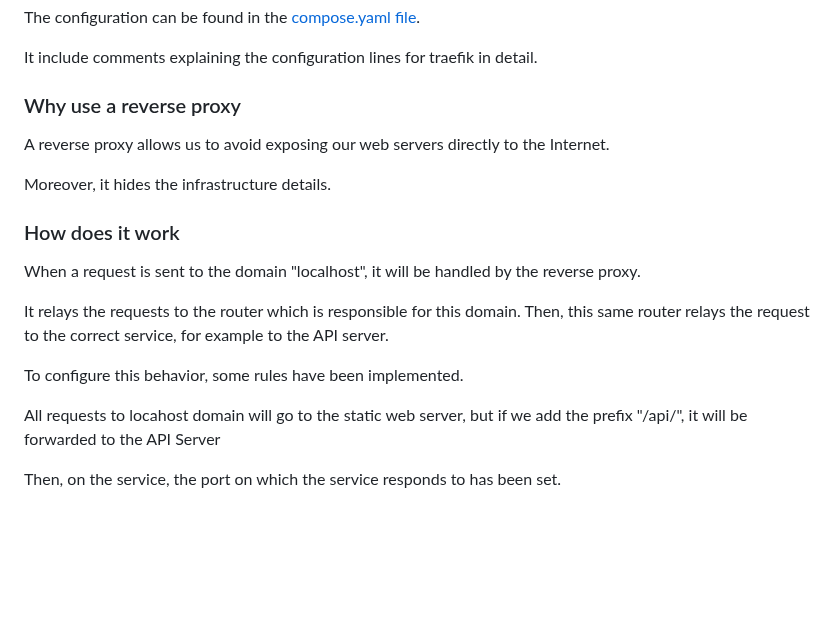
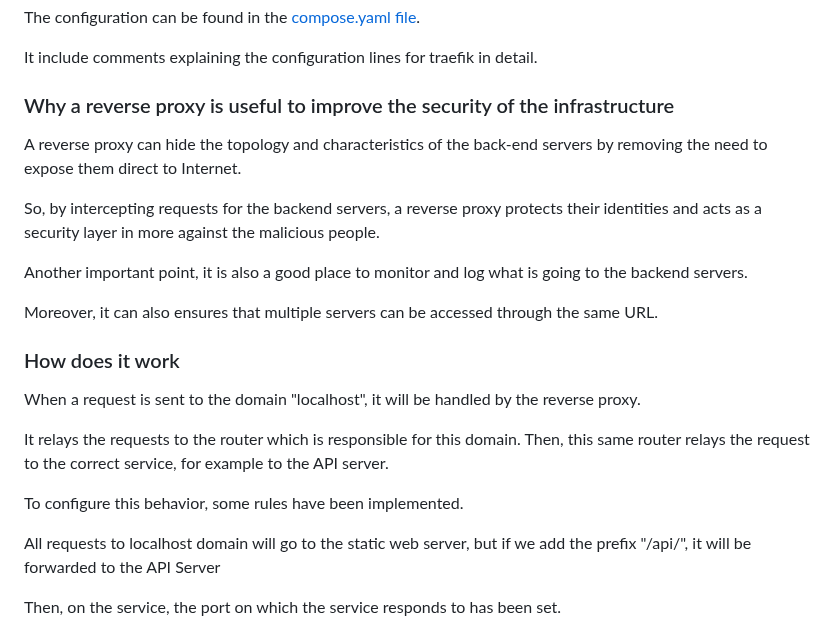
Before and after one commit to dariovas/dai-lab-http-infrastructure, a Markdown page: README.md, the part around the change. GitHub-like rendering; blank space fills up the shorter version.

Commit message:
Doc: Reverse proxy

```diff
--- a/README.md
+++ b/README.md
@@ -90,10 +90,14 @@ The configuration can be found in the [compose.yaml file](./compose.yaml).
 
 It include comments explaining the configuration lines for traefik in detail.
 
-### Why use a reverse proxy
-A reverse proxy allows us to avoid exposing our web servers directly to the Internet.
+### Why a reverse proxy is useful to improve the security of the infrastructure
+A reverse proxy can hide the topology and characteristics of the back-end servers by removing the need to expose them direct to Internet.
 
-Moreover, it hides the infrastructure details.
+So, by intercepting requests for the backend servers, a reverse proxy protects their identities and acts as a security layer in more against the malicious people.
+
+Another important point, it is also a good place to monitor and log what is going to the backend servers.
+
+Moreover, it can also ensures that multiple servers can be accessed through the same URL.
 
 ### How does it work
 When a request is sent to the domain "localhost", it will be handled by the reverse proxy.
@@ -103,7 +107,7 @@ Then, this same router relays the request to the correct service, for example to
 
 To configure this behavior, some rules have been implemented.
 
-All requests to locahost domain will go to the static web server,
+All requests to localhost domain will go to the static web server,
 but if we add the prefix "/api/", it will be forwarded to the API Server
 
 Then, on the service, the port on which the service responds to has been set.
```
Also changed, not shown: INSTRUCTION.md (+1 -1 lines).
